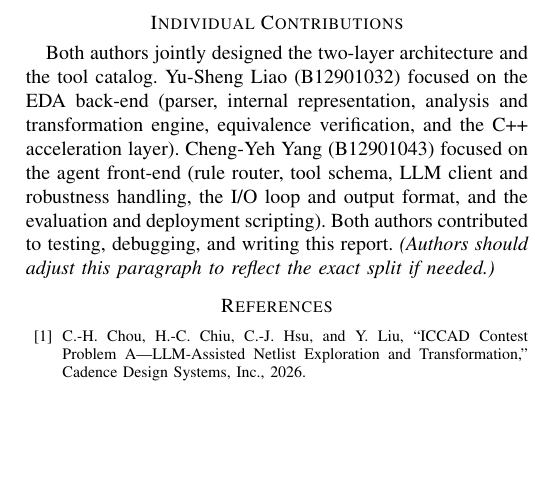
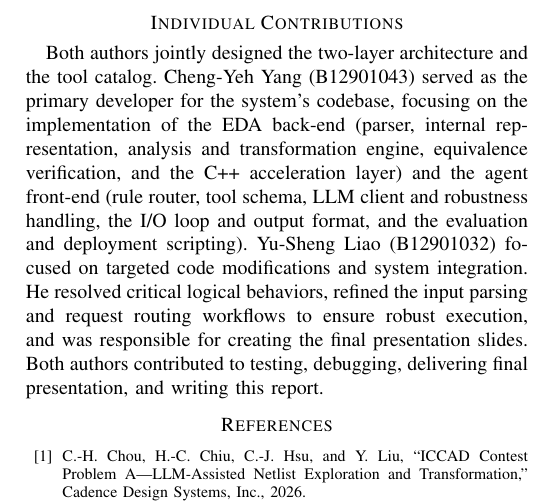
Before and after one commit to LonerDavid/CADContest, a LaTeX paper (docs/report.tex): part of page 4 of 4, cut so that both start at the same text, the shorter picture padded with empty space. Compiled offline with pdfLaTeX.

Commit message:
Update project report documents

```diff
--- a/docs/report.tex
+++ b/docs/report.tex
@@ -345,14 +345,15 @@ natural-language requests~\cite{problemA}.
 
 \section*{Individual Contributions}
 Both authors jointly designed the two-layer architecture and the tool catalog.
-Yu-Sheng Liao (B12901032) focused on the EDA back-end (parser, internal
-representation, analysis and transformation engine, equivalence verification,
-and the C++ acceleration layer). Cheng-Yeh Yang (B12901043) focused on the
-agent front-end (rule router, tool schema, LLM client and robustness handling,
+Cheng-Yeh Yang (B12901043) served as the primary developer for the system's codebase,
+focusing on the implementation of the EDA back-end (parser, internal representation,
+analysis and transformation engine, equivalence verification, and the C++ acceleration layer)
+and the agent front-end (rule router, tool schema, LLM client and robustness handling,
 the I/O loop and output format, and the evaluation and deployment scripting).
-Both authors contributed to testing, debugging, and writing this report.
-\emph{(Authors should adjust this paragraph to reflect the exact split if
-needed.)}
+Yu-Sheng Liao (B12901032) focused on targeted code modifications and system integration.
+He resolved critical logical behaviors, refined the input parsing and request routing workflows to ensure robust execution,
+and was responsible for creating the final presentation slides.
+Both authors contributed to testing, debugging, delivering final presentation, and writing this report.
 
 \begin{thebibliography}{00}
 \bibitem{problemA} C.-H. Chou, H.-C. Chiu, C.-J. Hsu, and Y. Liu, ``ICCAD
```
